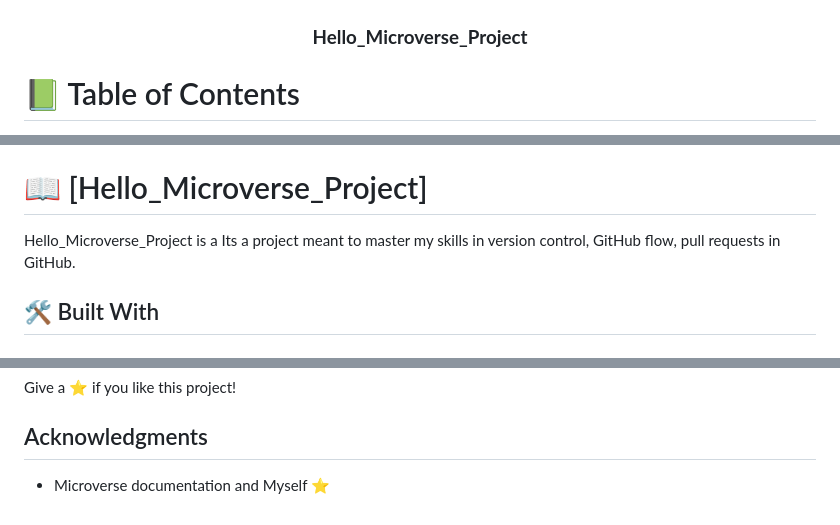
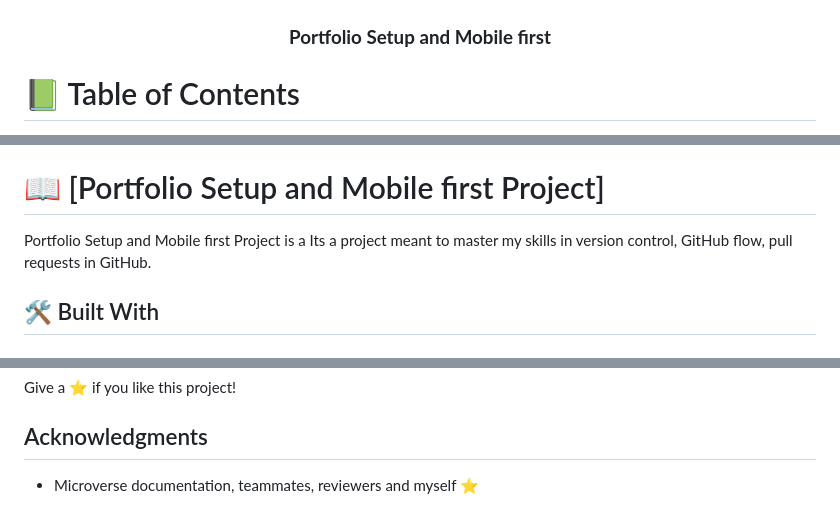
Before and after one commit to Kel-nana/Portfolio-Setup-and-Mobile-first, a Markdown page: README.md, 3 parts joined by grey strips. Rendered like a GitHub page.

Commit message:
edit of read me file

```diff
--- a/README.md
+++ b/README.md
@@ -30,7 +30,7 @@ After you're finished please remove all the comments and instructions!
   <img src="murple_logo.png" alt="logo" width="140"  height="auto" />
   <br/>
 
-  <h3><b>Hello_Microverse_Project</b></h3>
+  <h3><b>Portfolio Setup and Mobile first </b></h3>
 
 </div>
 
@@ -54,9 +54,9 @@ After you're finished please remove all the comments and instructions!
 - [📝 License](#license)
 <!-- PROJECT DESCRIPTION -->
 
-# 📖 [Hello_Microverse_Project] <a name="about-project"></a>
+# 📖 [Portfolio Setup and Mobile first Project] <a name="about-project"></a>
 
-Hello_Microverse_Project is a Its a project meant to master my skills in version control, GitHub flow, pull requests in GitHub.
+Portfolio Setup and Mobile first Project is a Its a project meant to master my skills in version control, GitHub flow, pull requests in GitHub.
 
 ## 🛠 Built With <a name="built-with"></a>
 
@@ -175,4 +175,4 @@ Give a ⭐️ if you like this project!
 
 ## Acknowledgments
 
-- Microverse documentation and Myself ⭐️
+- Microverse documentation, teammates, reviewers and myself ⭐️
```
